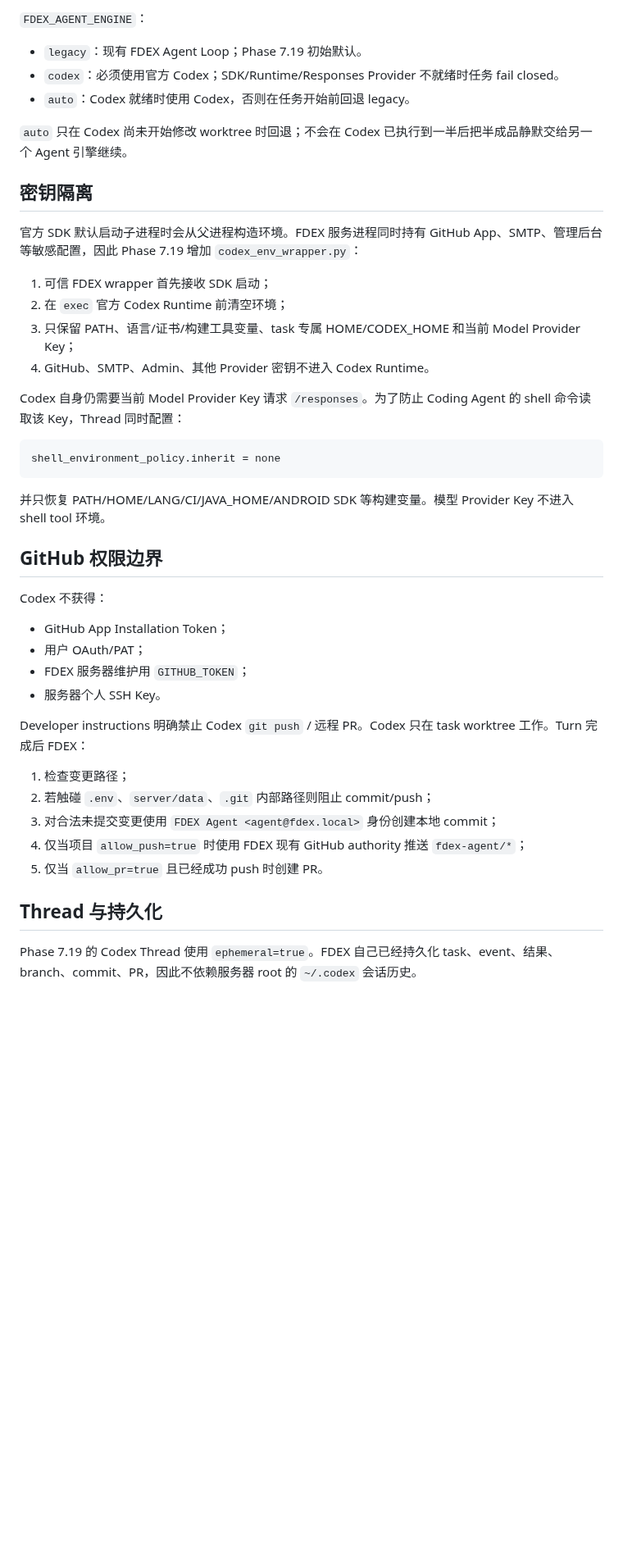
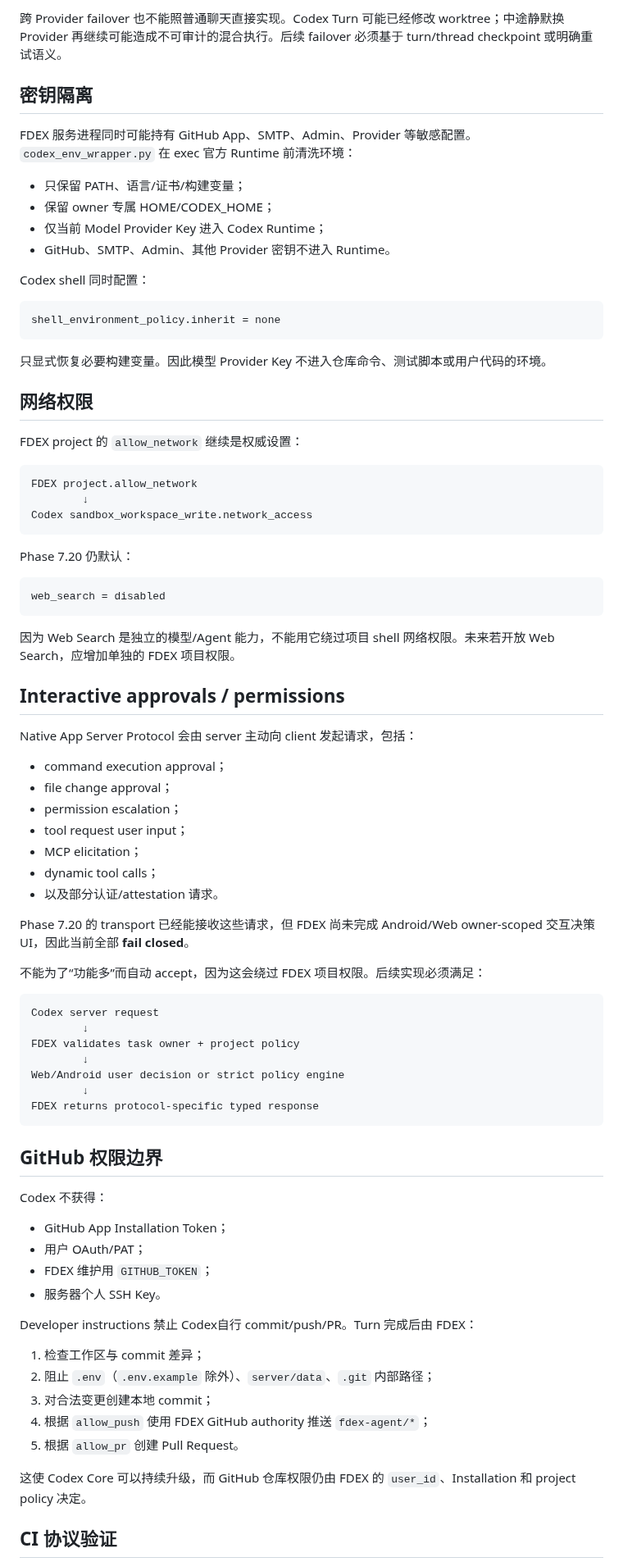
Before and after one commit to b8vipvip/fdex, a Markdown page: docs/CODEX_ENGINE.md, the part around one of its changes. Shown at 82% size. Rendered like a GitHub page; blank space fills up the shorter version.

Commit message:
Phase 7.20: document native Codex host architecture

````diff
--- a/docs/CODEX_ENGINE.md
+++ b/docs/CODEX_ENGINE.md
@@ -69,28 +162,66 @@ Phase 7.19 暂时选择一个 Responses Provider 交给一次 Codex Thread。FDE
 
-`FDEX_AGENT_ENGINE`：
-
-- `legacy`：现有 FDEX Agent Loop；Phase 7.19 初始默认。
-- `codex`：必须使用官方 Codex；SDK/Runtime/Responses Provider 不就绪时任务 fail closed。
-- `auto`：Codex 就绪时使用 Codex，否则在任务开始前回退 legacy。
-
-`auto` 只在 Codex 尚未开始修改 worktree 时回退；不会在 Codex 已执行到一半后把半成品静默交给另一个 Agent 引擎继续。
+跨 Provider failover 也不能照普通聊天直接实现。Codex Turn 可能已经修改 worktree；中途静默换 Provider 再继续可能造成不可审计的混合执行。后续 failover 必须基于 turn/thread checkpoint 或明确重试语义。
 
 ## 密钥隔离
 
-官方 SDK 默认启动子进程时会从父进程构造环境。FDEX 服务进程同时持有 GitHub App、SMTP、管理后台等敏感配置，因此 Phase 7.19 增加 `codex_env_wrapper.py`：
+FDEX 服务进程同时可能持有 GitHub App、SMTP、Admin、Provider 等敏感配置。`codex_env_wrapper.py` 在 exec 官方 Runtime 前清洗环境：
 
-1. 可信 FDEX wrapper 首先接收 SDK 启动；
-2. 在 `exec` 官方 Codex Runtime 前清空环境；
-3. 只保留 PATH、语言/证书/构建工具变量、task 专属 HOME/CODEX_HOME 和当前 Model Provider Key；
-4. GitHub、SMTP、Admin、其他 Provider 密钥不进入 Codex Runtime。
+- 只保留 PATH、语言/证书/构建变量；
+- 保留 owner 专属 HOME/CODEX_HOME；
+- 仅当前 Model Provider Key 进入 Codex Runtime；
+- GitHub、SMTP、Admin、其他 Provider 密钥不进入 Runtime。
 
-Codex 自身仍需要当前 Model Provider Key 请求 `/responses`。为了防止 Coding Agent 的 shell 命令读取该 Key，Thread 同时配置：
+Codex shell 同时配置：
 
 ```text
 shell_environment_policy.inherit = none
 ```
 
-并只恢复 PATH/HOME/LANG/CI/JAVA_HOME/ANDROID SDK 等构建变量。模型 Provider Key 不进入 shell tool 环境。
+只显式恢复必要构建变量。因此模型 Provider Key 不进入仓库命令、测试脚本或用户代码的环境。
+
+## 网络权限
+
+FDEX project 的 `allow_network` 继续是权威设置：
+
+```text
+FDEX project.allow_network
+        ↓
+Codex sandbox_workspace_write.network_access
+```
+
+Phase 7.20 仍默认：
+
+```text
+web_search = disabled
+```
+
+因为 Web Search 是独立的模型/Agent 能力，不能用它绕过项目 shell 网络权限。未来若开放 Web Search，应增加单独的 FDEX 项目权限。
+
+## Interactive approvals / permissions
+
+Native App Server Protocol 会由 server 主动向 client 发起请求，包括：
+
+- command execution approval；
+- file change approval；
+- permission escalation；
+- tool request user input；
+- MCP elicitation；
+- dynamic tool calls；
+- 以及部分认证/attestation 请求。
+
+Phase 7.20 的 transport 已经能接收这些请求，但 FDEX 尚未完成 Android/Web owner-scoped 交互决策 UI，因此当前全部 **fail closed**。
+
+不能为了“功能多”而自动 accept，因为这会绕过 FDEX 项目权限。后续实现必须满足：
+
+```text
+Codex server request
+        ↓
+FDEX validates task owner + project policy
+        ↓
+Web/Android user decision or strict policy engine
+        ↓
+FDEX returns protocol-specific typed response
+```
 
 ## GitHub 权限边界
 
@@ -98,18 +229,18 @@ Codex 不获得：
 
 - GitHub App Installation Token；
 - 用户 OAuth/PAT；
-- FDEX 服务器维护用 `GITHUB_TOKEN`；
+- FDEX 维护用 `GITHUB_TOKEN`；
 - 服务器个人 SSH Key。
 
-Developer instructions 明确禁止 Codex `git push` / 远程 PR。Codex 只在 task worktree 工作。Turn 完成后 FDEX：
+Developer instructions 禁止 Codex自行 commit/push/PR。Turn 完成后由 FDEX：
 
-1. 检查变更路径；
-2. 若触碰 `.env`、`server/data`、`.git` 内部路径则阻止 commit/push；
-3. 对合法未提交变更使用 `FDEX Agent <agent@fdex.local>` 身份创建本地 commit；
-4. 仅当项目 `allow_push=true` 时使用 FDEX 现有 GitHub authority 推送 `fdex-agent/*`；
-5. 仅当 `allow_pr=true` 且已经成功 push 时创建 PR。
+1. 检查工作区与 commit 差异；
+2. 阻止 `.env`（`.env.example` 除外）、`server/data`、`.git` 内部路径；
+3. 对合法变更创建本地 commit；
+4. 根据 `allow_push` 使用 FDEX GitHub authority 推送 `fdex-agent/*`；
+5. 根据 `allow_pr` 创建 Pull Request。
 
-## Thread 与持久化
+这使 Codex Core 可以持续升级，而 GitHub 仓库权限仍由 FDEX 的 `user_id`、Installation 和 project policy 决定。
 
-Phase 7.19 的 Codex Thread 使用 `ephemeral=true`。FDEX 自己已经持久化 task、event、结果、branch、commit、PR，因此不依赖服务器 root 的 `~/.codex` 会话历史。
+## CI 协议验证
 
````
Also changed, not shown: other parts of docs/CODEX_ENGINE.md (+171 -47 lines).
